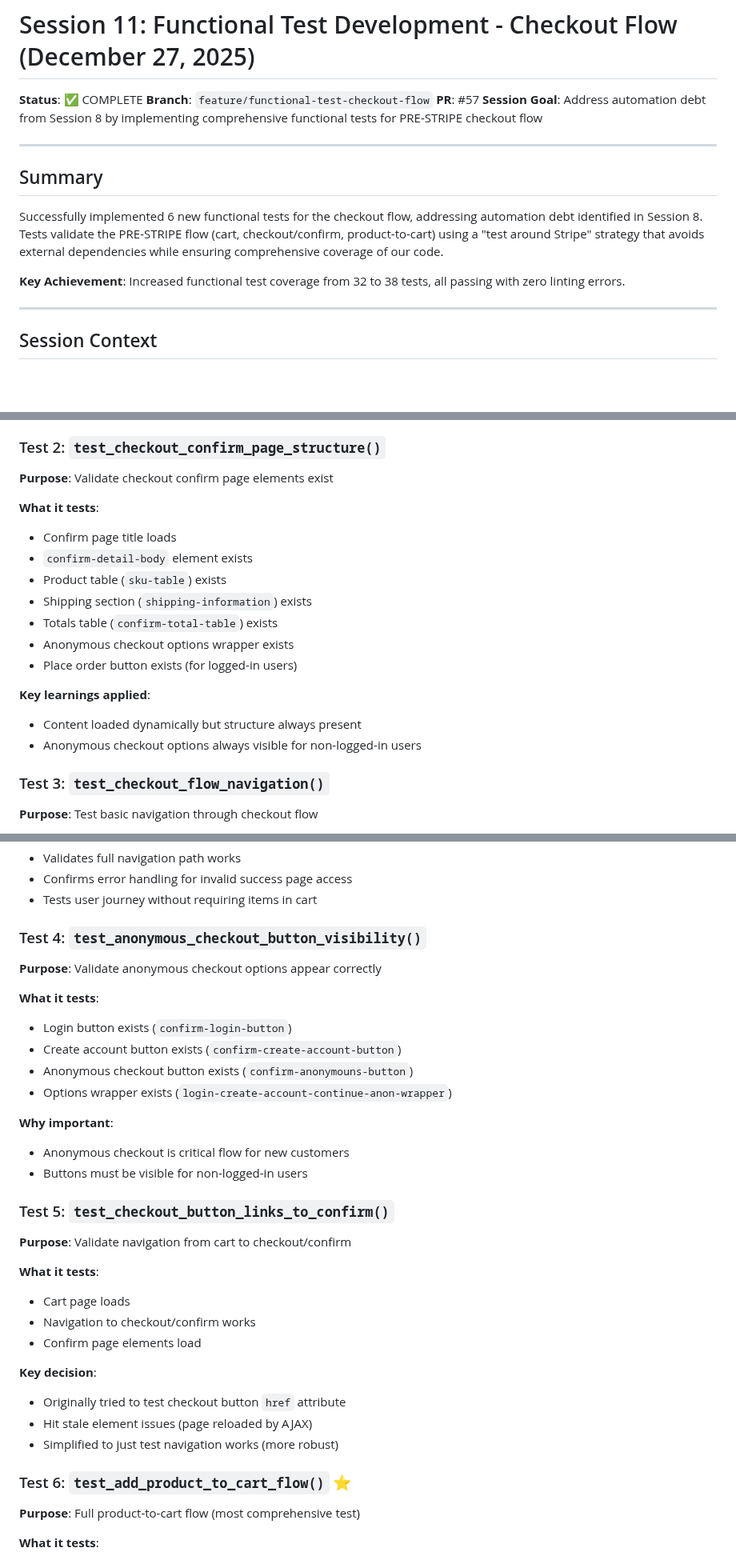
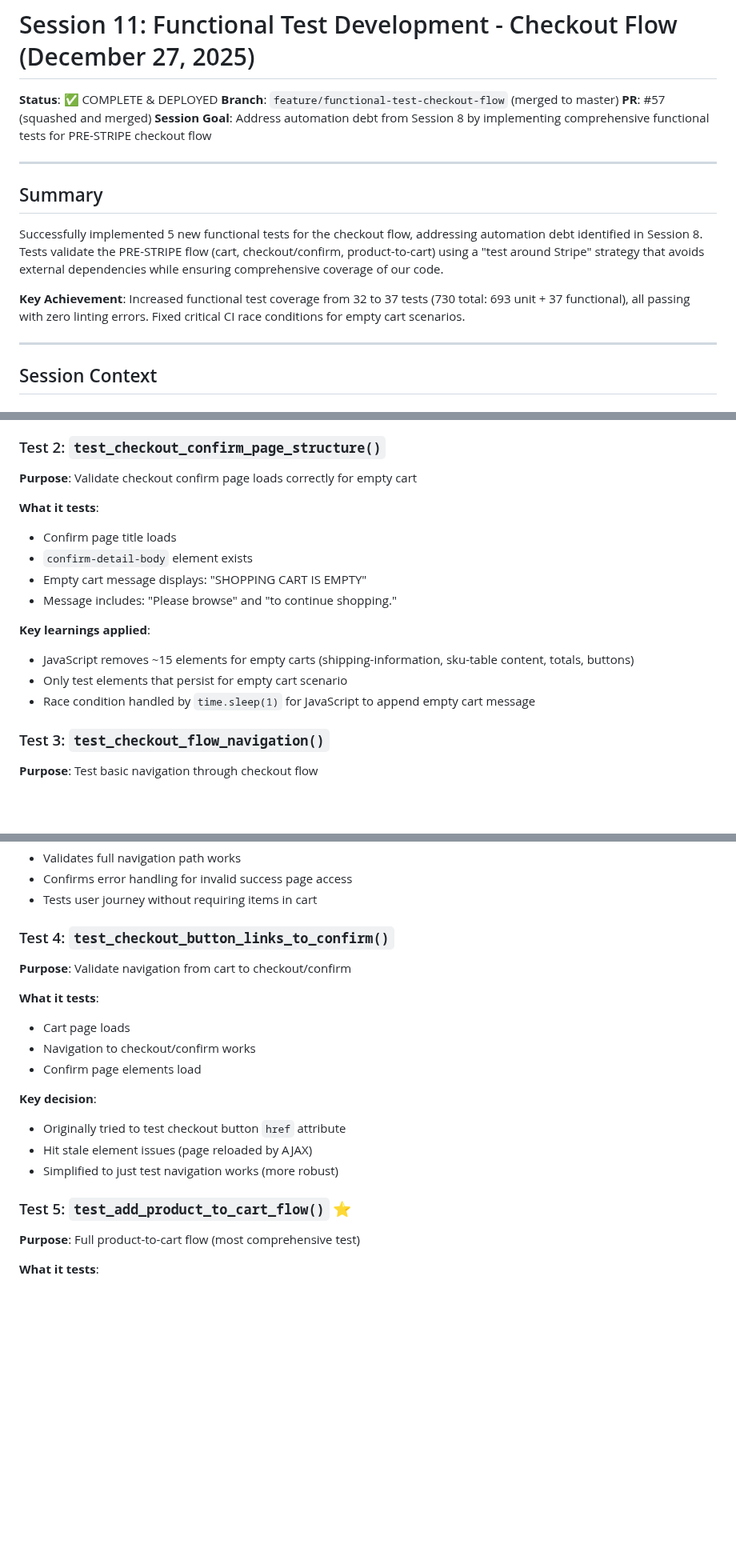
Before and after one commit to bartgottschalk/startup_web_app_server_side, a Markdown page: docs/technical-notes/2025-12-27-session-11-functional-test-checkout-flow.md, 3 parts joined by grey strips. Shown at 80% size. Drawn GitHub-style; blank space fills up the shorter version.

```diff
--- a/docs/technical-notes/2025-12-27-session-11-functional-test-checkout-flow.md
+++ b/docs/technical-notes/2025-12-27-session-11-functional-test-checkout-flow.md
@@ -1,17 +1,17 @@
 # Session 11: Functional Test Development - Checkout Flow (December 27, 2025)
 
-**Status**: ✅ COMPLETE
-**Branch**: `feature/functional-test-checkout-flow`
-**PR**: #57
+**Status**: ✅ COMPLETE & DEPLOYED
+**Branch**: `feature/functional-test-checkout-flow` (merged to master)
+**PR**: #57 (squashed and merged)
 **Session Goal**: Address automation debt from Session 8 by implementing comprehensive functional tests for PRE-STRIPE checkout flow
 
 ---
 
 ## Summary
 
-Successfully implemented 6 new functional tests for the checkout flow, addressing automation debt identified in Session 8. Tests validate the PRE-STRIPE flow (cart, checkout/confirm, product-to-cart) using a "test around Stripe" strategy that avoids external dependencies while ensuring comprehensive coverage of our code.
+Successfully implemented 5 new functional tests for the checkout flow, addressing automation debt identified in Session 8. Tests validate the PRE-STRIPE flow (cart, checkout/confirm, product-to-cart) using a "test around Stripe" strategy that avoids external dependencies while ensuring comprehensive coverage of our code.
 
-**Key Achievement**: Increased functional test coverage from 32 to 38 tests, all passing with zero linting errors.
+**Key Achievement**: Increased functional test coverage from 32 to 37 tests (730 total: 693 unit + 37 functional), all passing with zero linting errors. Fixed critical CI race conditions for empty cart scenarios.
 
 ---
 
@@ -143,20 +143,18 @@ Productimage.objects.create(
 - Better to test simple page load + empty message than try to find removed elements
 
 ### Test 2: `test_checkout_confirm_page_structure()`
-**Purpose**: Validate checkout confirm page elements exist
+**Purpose**: Validate checkout confirm page loads correctly for empty cart
 
 **What it tests**:
 - Confirm page title loads
 - `confirm-detail-body` element exists
-- Product table (`sku-table`) exists
-- Shipping section (`shipping-information`) exists
-- Totals table (`confirm-total-table`) exists
-- Anonymous checkout options wrapper exists
-- Place order button exists (for logged-in users)
+- Empty cart message displays: "SHOPPING CART IS EMPTY"
+- Message includes: "Please browse" and "to continue shopping."
 
 **Key learnings applied**:
-- Content loaded dynamically but structure always present
-- Anonymous checkout options always visible for non-logged-in users
+- JavaScript removes ~15 elements for empty carts (shipping-information, sku-table content, totals, buttons)
+- Only test elements that persist for empty cart scenario
+- Race condition handled by `time.sleep(1)` for JavaScript to append empty cart message
 
 ### Test 3: `test_checkout_flow_navigation()`
 **Purpose**: Test basic navigation through checkout flow
@@ -173,20 +171,7 @@ Productimage.objects.create(
 - Confirms error handling for invalid success page access
 - Tests user journey without requiring items in cart
 
-### Test 4: `test_anonymous_checkout_button_visibility()`
-**Purpose**: Validate anonymous checkout options appear correctly
-
-**What it tests**:
-- Login button exists (`confirm-login-button`)
-- Create account button exists (`confirm-create-account-button`)
-- Anonymous checkout button exists (`confirm-anonymouns-button`)
-- Options wrapper exists (`login-create-account-continue-anon-wrapper`)
-
-**Why important**:
-- Anonymous checkout is critical flow for new customers
-- Buttons must be visible for non-logged-in users
-
-### Test 5: `test_checkout_button_links_to_confirm()`
+### Test 4: `test_checkout_button_links_to_confirm()`
 **Purpose**: Validate navigation from cart to checkout/confirm
 
 **What it tests**:
@@ -199,7 +184,7 @@ Productimage.objects.create(
 - Hit stale element issues (page reloaded by AJAX)
 - Simplified to just test navigation works (more robust)
 
-### Test 6: `test_add_product_to_cart_flow()` ⭐
+### Test 5: `test_add_product_to_cart_flow()` ⭐
 **Purpose**: Full product-to-cart flow (most comprehensive test)
 
 **What it tests**:
```
Also changed, not shown: other parts of docs/technical-notes/2025-12-27-session-11-functional-test-checkout-flow.md (+34 -7 lines), docs/SESSION_START_PROMPT.md (+5 -4 lines).
